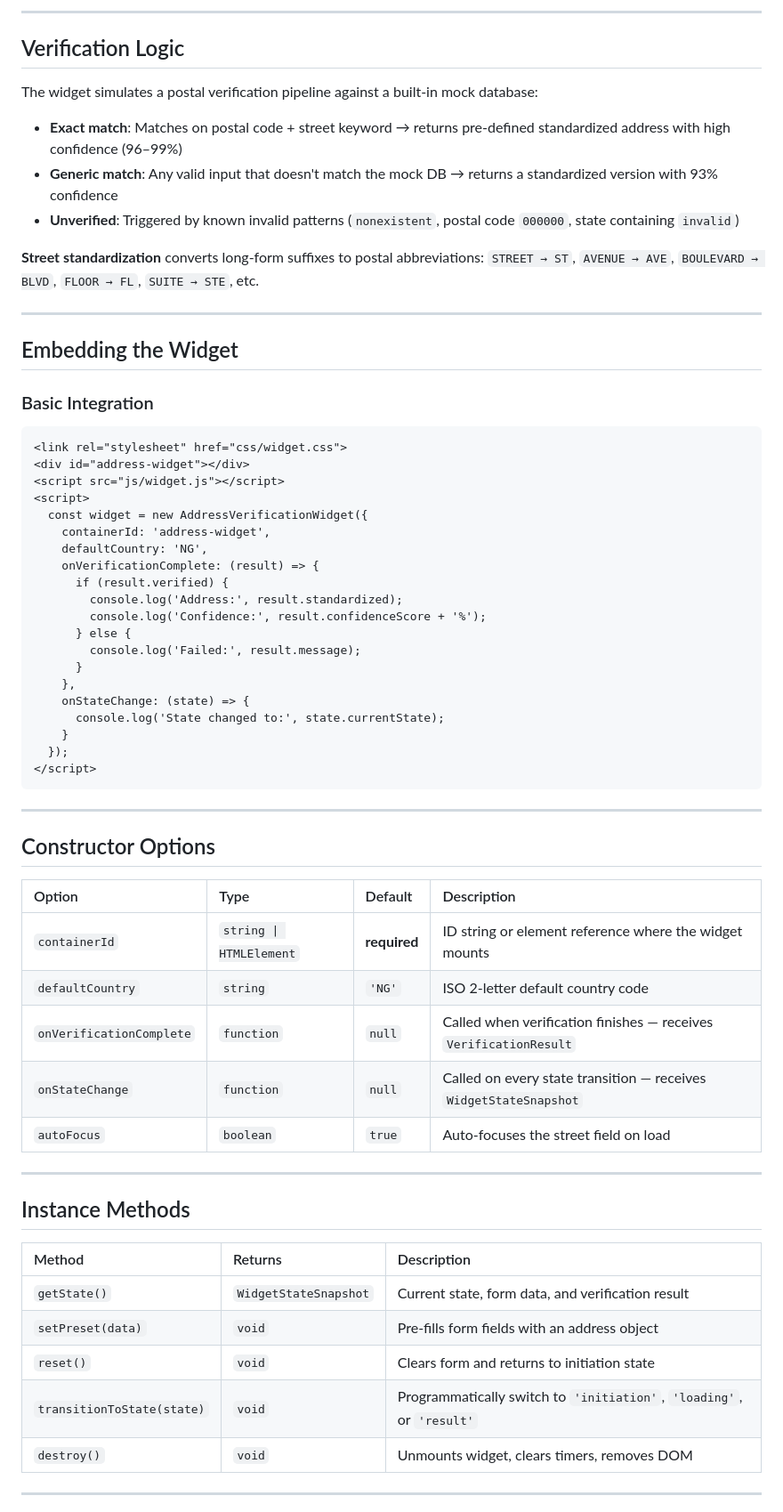
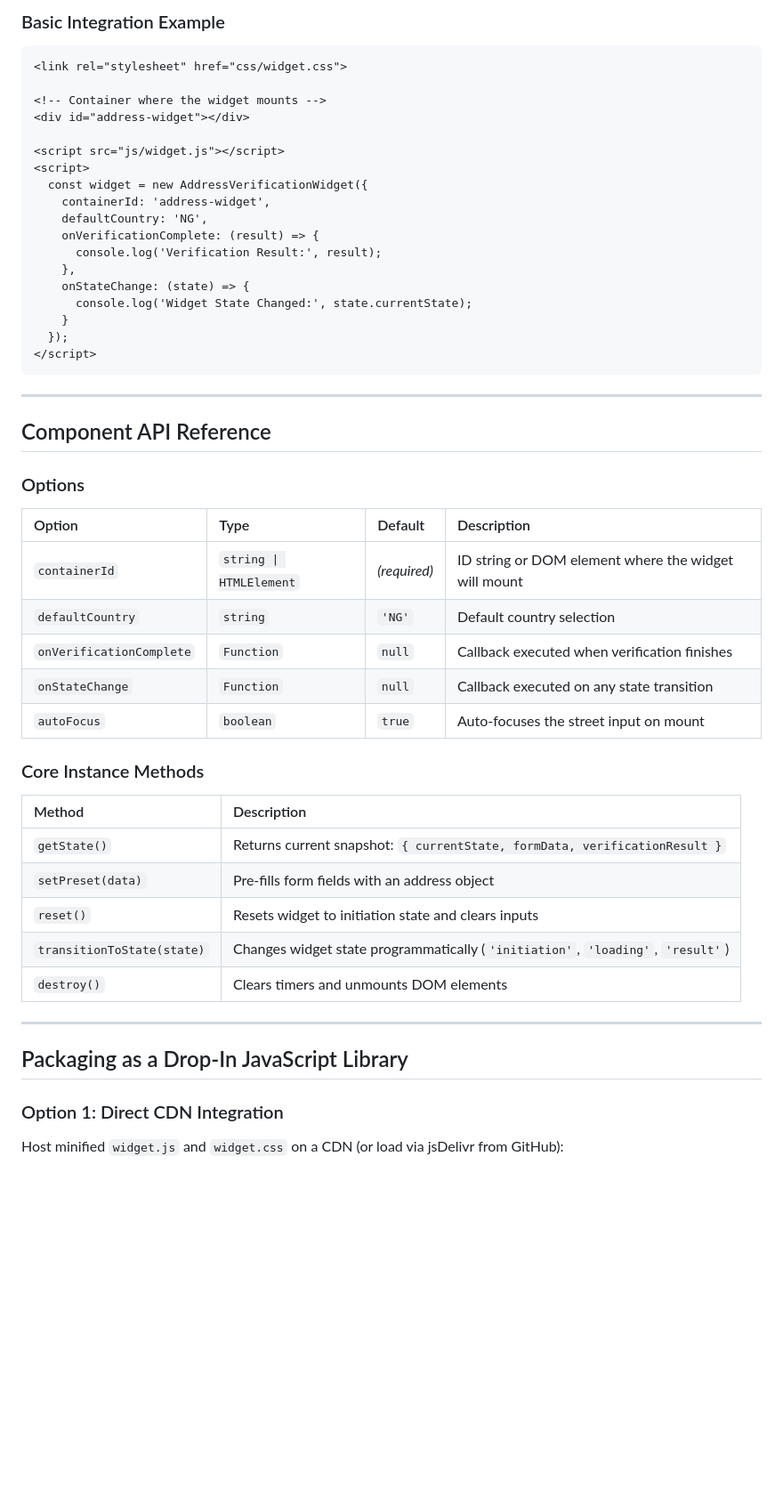
Before and after one commit to Sharon-DA/Address-Verification-Widget-Demo, a Markdown page: README.md, the part around one of its changes. Shown at 89% size. GitHub-like rendering; blank space fills up the shorter version.

````diff
--- a/README.md
+++ b/README.md
@@ -75,40 +42,21 @@ The widget is a **3-state component** driven by an internal state machine:
----
-
-## Verification Logic
-
-The widget simulates a postal verification pipeline against a built-in mock database:
-
-- **Exact match**: Matches on postal code + street keyword → returns pre-defined standardized address with high confidence (96–99%)
-- **Generic match**: Any valid input that doesn't match the mock DB → returns a standardized version with 93% confidence
-- **Unverified**: Triggered by known invalid patterns (`nonexistent`, postal code `000000`, state containing `invalid`)
-
-**Street standardization** converts long-form suffixes to postal abbreviations:
-`STREET → ST`, `AVENUE → AVE`, `BOULEVARD → BLVD`, `FLOOR → FL`, `SUITE → STE`, etc.
-
----
-
-## Embedding the Widget
-
-### Basic Integration
+### Basic Integration Example
 
 ```html
 <link rel="stylesheet" href="css/widget.css">
+
+<!-- Container where the widget mounts -->
 <div id="address-widget"></div>
+
 <script src="js/widget.js"></script>
 <script>
   const widget = new AddressVerificationWidget({
     containerId: 'address-widget',
     defaultCountry: 'NG',
     onVerificationComplete: (result) => {
-      if (result.verified) {
-        console.log('Address:', result.standardized);
-        console.log('Confidence:', result.confidenceScore + '%');
-      } else {
-        console.log('Failed:', result.message);
-      }
+      console.log('Verification Result:', result);
     },
     onStateChange: (state) => {
-      console.log('State changed to:', state.currentState);
+      console.log('Widget State Changed:', state.currentState);
     }
   });
 </script>
@@ -116,27 +64,33 @@ The widget simulates a postal verification pipeline against a built-in mock data
 
 ---
 
-## Constructor Options
+## Component API Reference
+
+### Options
 
 | Option | Type | Default | Description |
 | :--- | :--- | :--- | :--- |
-| `containerId` | `string \| HTMLElement` | **required** | ID string or element reference where the widget mounts |
-| `defaultCountry` | `string` | `'NG'` | ISO 2-letter default country code |
-| `onVerificationComplete` | `function` | `null` | Called when verification finishes — receives `VerificationResult` |
-| `onStateChange` | `function` | `null` | Called on every state transition — receives `WidgetStateSnapshot` |
-| `autoFocus` | `boolean` | `true` | Auto-focuses the street field on load |
+| `containerId` | `string \| HTMLElement` | *(required)* | ID string or DOM element where the widget will mount |
+| `defaultCountry` | `string` | `'NG'` | Default country selection |
+| `onVerificationComplete` | `Function` | `null` | Callback executed when verification finishes |
+| `onStateChange` | `Function` | `null` | Callback executed on any state transition |
+| `autoFocus` | `boolean` | `true` | Auto-focuses the street input on mount |
+
+### Core Instance Methods
+
+| Method | Description |
+| :--- | :--- |
+| `getState()` | Returns current snapshot: `{ currentState, formData, verificationResult }` |
+| `setPreset(data)` | Pre-fills form fields with an address object |
+| `reset()` | Resets widget to initiation state and clears inputs |
+| `transitionToState(state)` | Changes widget state programmatically (`'initiation'`, `'loading'`, `'result'`) |
+| `destroy()` | Clears timers and unmounts DOM elements |
 
 ---
 
-## Instance Methods
+## Packaging as a Drop-In JavaScript Library
 
-| Method | Returns | Description |
-| :--- | :--- | :--- |
-| `getState()` | `WidgetStateSnapshot` | Current state, form data, and verification result |
-| `setPreset(data)` | `void` | Pre-fills form fields with an address object |
-| `reset()` | `void` | Clears form and returns to initiation state |
-| `transitionToState(state)` | `void` | Programmatically switch to `'initiation'`, `'loading'`, or `'result'` |
-| `destroy()` | `void` | Unmounts widget, clears timers, removes DOM |
+### Option 1: Direct CDN Integration
 
----
+Host minified `widget.js` and `widget.css` on a CDN (or load via jsDelivr from GitHub):
 
````
Also changed, not shown: other parts of README.md (+39 -140 lines).
